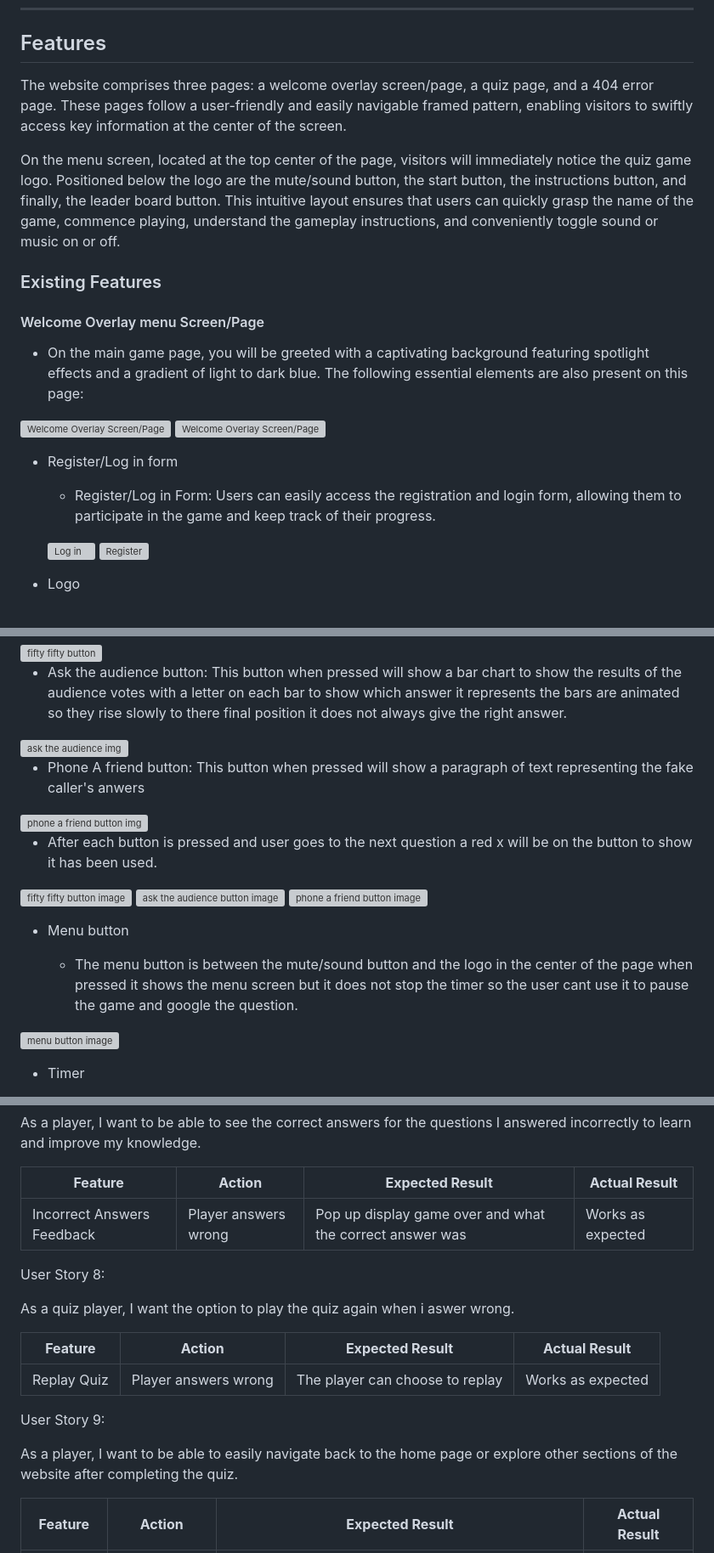
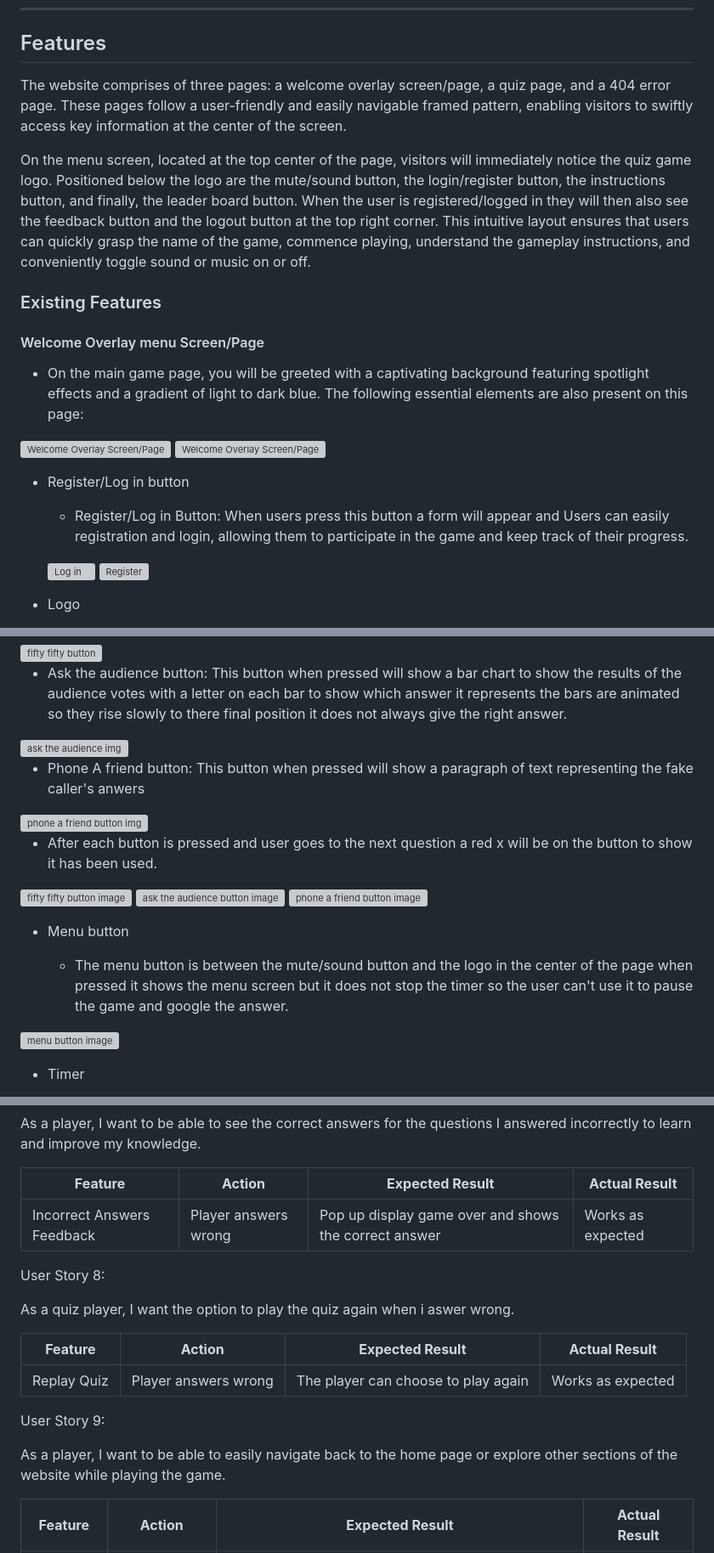
Before and after one commit to jamie33o/Project2, a Markdown page: README.md, 3 parts joined by grey strips. Shown: that part at 85% size. GitHub-like rendering; grey boxes are pictures that could not be loaded.

```diff
--- a/README.md
+++ b/README.md
@@ -162,9 +155,9 @@ ___
 
 ## Features
 
-The website comprises three pages: a welcome overlay screen/page, a quiz page, and a 404 error page. These pages follow a user-friendly and easily navigable framed pattern, enabling visitors to swiftly access key information at the center of the screen.
+The website comprises of three pages: a welcome overlay screen/page, a quiz page, and a 404 error page. These pages follow a user-friendly and easily navigable framed pattern, enabling visitors to swiftly access key information at the center of the screen.
 
-On the menu screen, located at the top center of the page, visitors will immediately notice the quiz game logo. Positioned below the logo are the mute/sound button, the start button, the instructions button, and finally, the leader board button. This intuitive layout ensures that users can quickly grasp the name of the game, commence playing, understand the gameplay instructions, and conveniently toggle sound or music on or off.
+On the menu screen, located at the top center of the page, visitors will immediately notice the quiz game logo. Positioned below the logo are the mute/sound button, the login/register button, the instructions button, and finally, the leader board button. When the user is registered/logged in they will then also see the feedback button and the logout button at the top right corner. This intuitive layout ensures that users can quickly grasp the name of the game, commence playing, understand the gameplay instructions, and conveniently toggle sound or music on or off.
 
 ### Existing Features
 
@@ -176,9 +169,9 @@ On the menu screen, located at the top center of the page, visitors will immedia
 ![Welcome Overlay Screen/Page](docs/readme_images/menu-screen1.png)   ![Welcome Overlay Screen/Page](docs/readme_images/menu-screen2.png)
 
 
-- Register/Log in form
+- Register/Log in button
 
-  - Register/Log in Form: Users can easily access the registration and login form, allowing them to participate in the game and keep track of their progress.
+  - Register/Log in Button: When users press this button a form will appear and Users can easily registration and login, allowing them to participate in the game and keep track of their progress.
 
   ![Log in](docs/readme_images/login-screenshot.png)   ![Register](docs/readme_images/register-screenshot.png)
 
@@ -236,7 +229,7 @@ On the menu screen, located at the top center of the page, visitors will immedia
 <img src="docs/readme_images/ask_the_audience_img.png" alt="ask the audience img" width="100"/>
 
 
-  - Phone A friend button: This button when pressed will show a paragraph  of text representing the fake caller's anwers
+  - Phone A friend button: This button when pressed will show a paragraph of text representing the fake caller's anwers
 
 <img src="docs/readme_images/phone_a_friend_img.png" alt="phone a friend button img" width="100"/>
 
@@ -249,7 +242,7 @@ On the menu screen, located at the top center of the page, visitors will immedia
 
 - Menu button
 
-  - The menu button is between the mute/sound button and the logo in the center of the page when pressed it shows the menu screen but it does not stop the timer so the user cant use it to pause the game and google the question.
+  - The menu button is between the mute/sound button and the logo in the center of the page when pressed it shows the menu screen but it does not stop the timer so the user can't use it to pause the game and google the answer.
 
 <img src="docs/readme_images/menu.png" alt="menu button image" width="100"/>
 
@@ -501,7 +494,7 @@ As a player, I want to be able to see the correct answers for the questions I an
 
 | **Feature** | **Action** | **Expected Result** | **Actual Result** |
 |-------------|------------|---------------------|-------------------|
-| Incorrect Answers Feedback | Player answers wrong | Pop up display game over and what the correct answer was | Works as expected |
+| Incorrect Answers Feedback | Player answers wrong | Pop up display game over and shows the correct answer | Works as expected |
 
 
 User Story 8:
@@ -510,12 +503,12 @@ As a quiz player, I want the option to play the quiz again when i aswer wrong.
 
 | **Feature** | **Action** | **Expected Result** | **Actual Result** |
 |-------------|------------|---------------------|-------------------|
-| Replay Quiz | Player answers wrong | The player can choose to replay  | Works as expected |
+| Replay Quiz | Player answers wrong | The player can choose to play again | Works as expected |
 
 
 User Story 9:
 
-As a player, I want to be able to easily navigate back to the home page or explore other sections of the website after completing the quiz.
+As a player, I want to be able to easily navigate back to the home page or explore other sections of the website while playing the game.
 
 | **Feature** | **Action** | **Expected Result** | **Actual Result** |
 |-------------|------------|---------------------|-------------------|
```
Also changed, not shown: other parts of README.md (+17 -24 lines).
